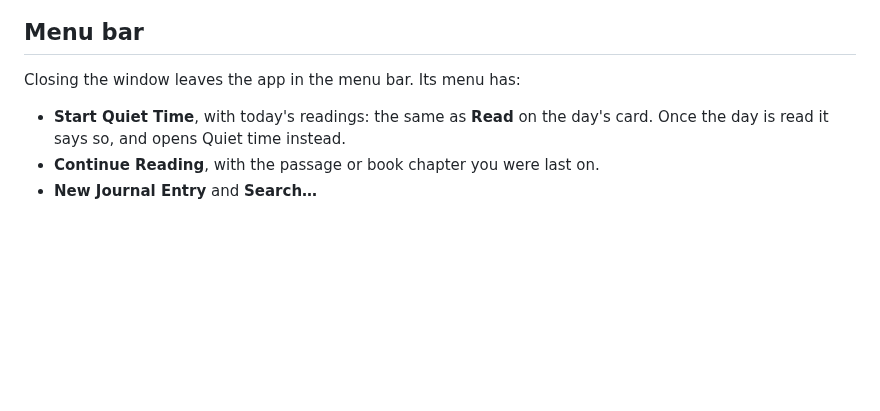
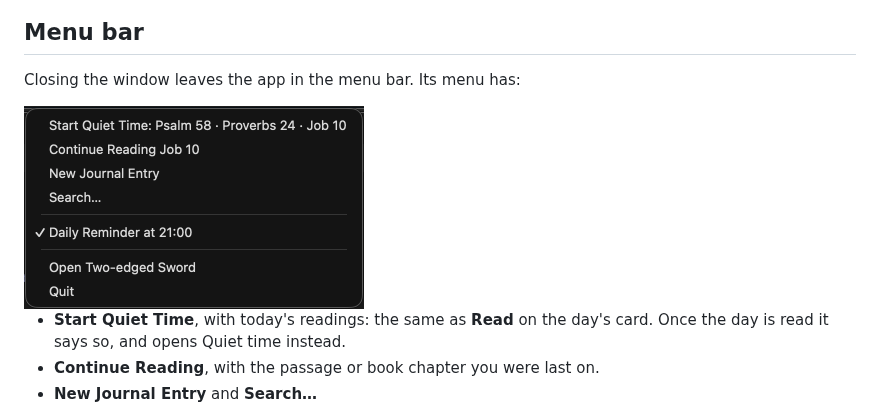
Before and after one commit to waynetd777/two-edged-sword, a Markdown page: docs/features.md, the part around the change. GitHub-like rendering; pictures changed too: docs/images/menu-bar.png (added); blank space fills up the shorter version.

```diff
--- a/docs/features.md
+++ b/docs/features.md
@@ -145,6 +145,8 @@ notifications the first time.
 
 Closing the window leaves the app in the menu bar. Its menu has:
 
+<img alt="The menu-bar menu" src="images/menu-bar.png" width="340">
+
 - **Start Quiet Time**, with today's readings: the same as **Read** on the day's card. Once the
   day is read it says so, and opens Quiet time instead.
 - **Continue Reading**, with the passage or book chapter you were last on.
```
Also changed, not shown: docs/development.md (+2 -1 lines).
